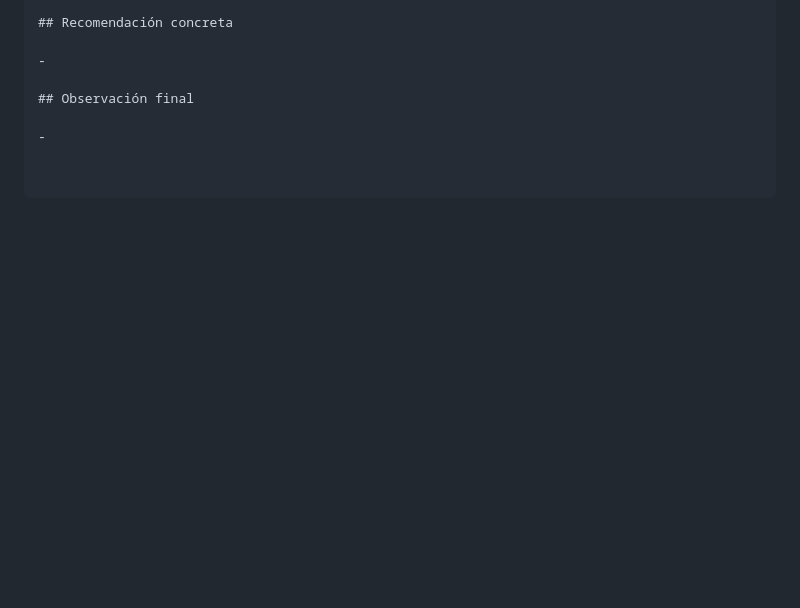
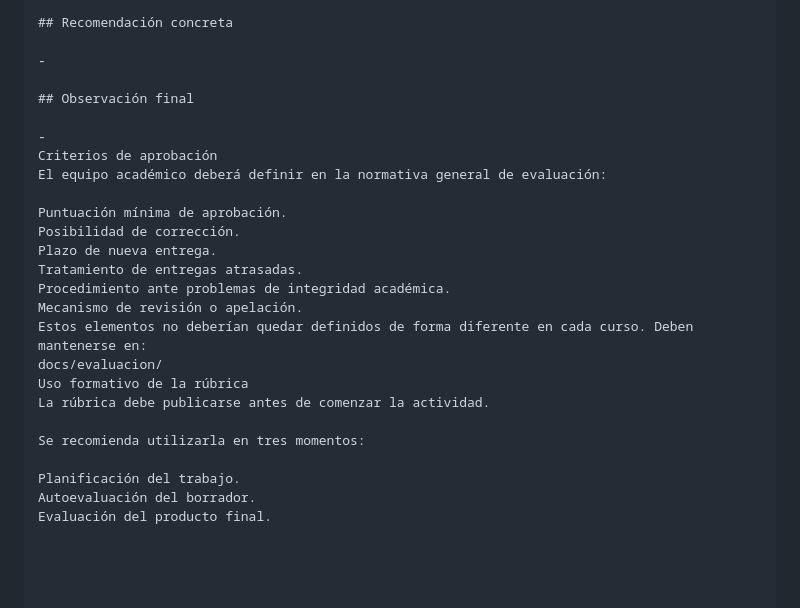
Before and after one commit to mecanicasocial/mecanica-social-escuela, a Markdown page: cursos/02-historia-politica-chile/Rubrica.md, the part around the change. Rendered like a GitHub page; blank space fills up the shorter version.

Commit message:
Update Rubrica.md with approval criteria and usage
Added criteria for approval and guidelines for rubric usage.

```diff
--- a/cursos/02-historia-politica-chile/Rubrica.md
+++ b/cursos/02-historia-politica-chile/Rubrica.md
@@ -96,3 +96,22 @@ No cumple los elementos esenciales o presenta problemas sustantivos.
 ## Observación final
 
 -
+Criterios de aprobación
+El equipo académico deberá definir en la normativa general de evaluación:
+
+Puntuación mínima de aprobación.
+Posibilidad de corrección.
+Plazo de nueva entrega.
+Tratamiento de entregas atrasadas.
+Procedimiento ante problemas de integridad académica.
+Mecanismo de revisión o apelación.
+Estos elementos no deberían quedar definidos de forma diferente en cada curso. Deben mantenerse en:
+docs/evaluacion/
+Uso formativo de la rúbrica
+La rúbrica debe publicarse antes de comenzar la actividad.
+
+Se recomienda utilizarla en tres momentos:
+
+Planificación del trabajo.
+Autoevaluación del borrador.
+Evaluación del producto final.
```
